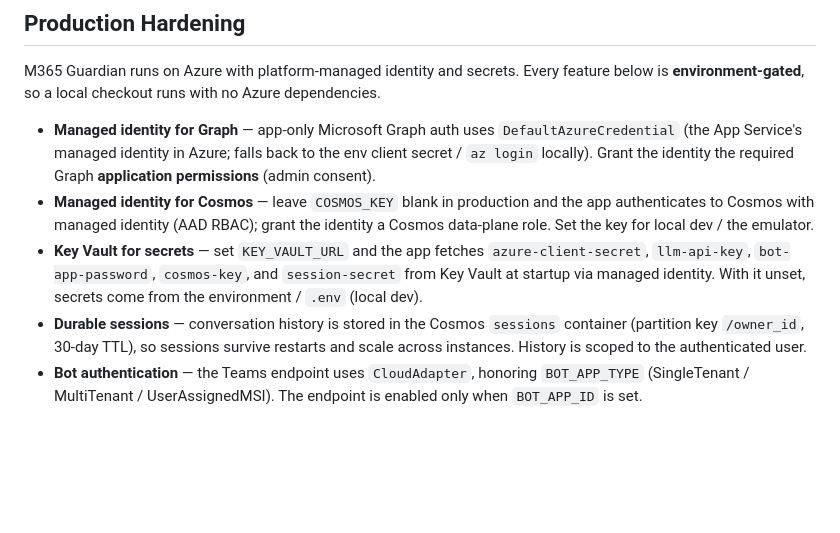
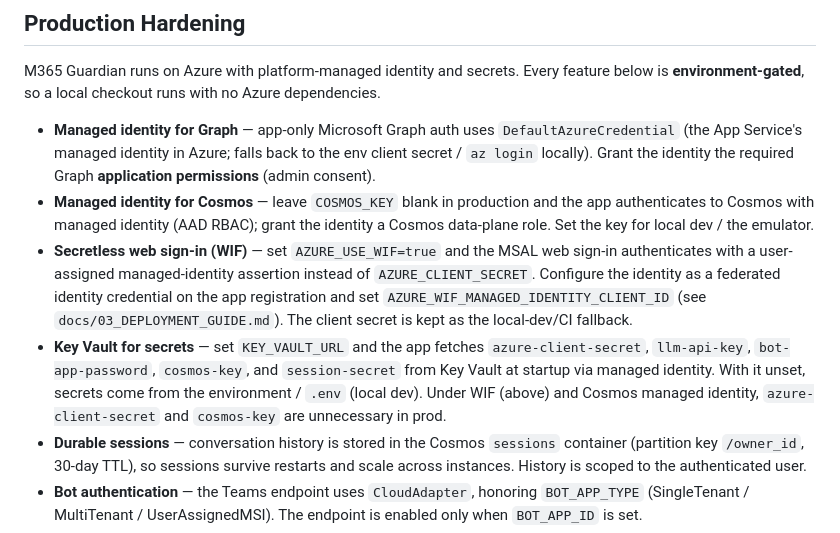
Before and after one commit to marky224/m365-guardian, a Markdown page: README.md, the part around the change. Drawn GitHub-style; blank space fills up the shorter version.

Commit message:
docs: note secretless web sign-in (WIF) in README
Add a "Secretless web sign-in (WIF)" bullet to the Production Hardening
section and note that azure-client-secret and cosmos-key are unnecessary
in prod (D-018). Reflects the WIF sign-in merged in #12.

Co-Authored-By: Claude Opus 4.8 (1M context) <noreply@anthropic.com>

```diff
--- a/README.md
+++ b/README.md
@@ -152,9 +152,15 @@ M365 Guardian runs on Azure with platform-managed identity and secrets. Every fe
 - **Managed identity for Cosmos** — leave `COSMOS_KEY` blank in production and the app authenticates
   to Cosmos with managed identity (AAD RBAC); grant the identity a Cosmos data-plane role. Set the key
   for local dev / the emulator.
+- **Secretless web sign-in (WIF)** — set `AZURE_USE_WIF=true` and the MSAL web sign-in authenticates
+  with a user-assigned managed-identity assertion instead of `AZURE_CLIENT_SECRET`. Configure the
+  identity as a federated identity credential on the app registration and set
+  `AZURE_WIF_MANAGED_IDENTITY_CLIENT_ID` (see `docs/03_DEPLOYMENT_GUIDE.md`). The client secret is kept
+  as the local-dev/CI fallback.
 - **Key Vault for secrets** — set `KEY_VAULT_URL` and the app fetches `azure-client-secret`,
   `llm-api-key`, `bot-app-password`, `cosmos-key`, and `session-secret` from Key Vault at startup via
-  managed identity. With it unset, secrets come from the environment / `.env` (local dev).
+  managed identity. With it unset, secrets come from the environment / `.env` (local dev). Under WIF
+  (above) and Cosmos managed identity, `azure-client-secret` and `cosmos-key` are unnecessary in prod.
 - **Durable sessions** — conversation history is stored in the Cosmos `sessions` container (partition
   key `/owner_id`, 30-day TTL), so sessions survive restarts and scale across instances. History is
   scoped to the authenticated user.
```
